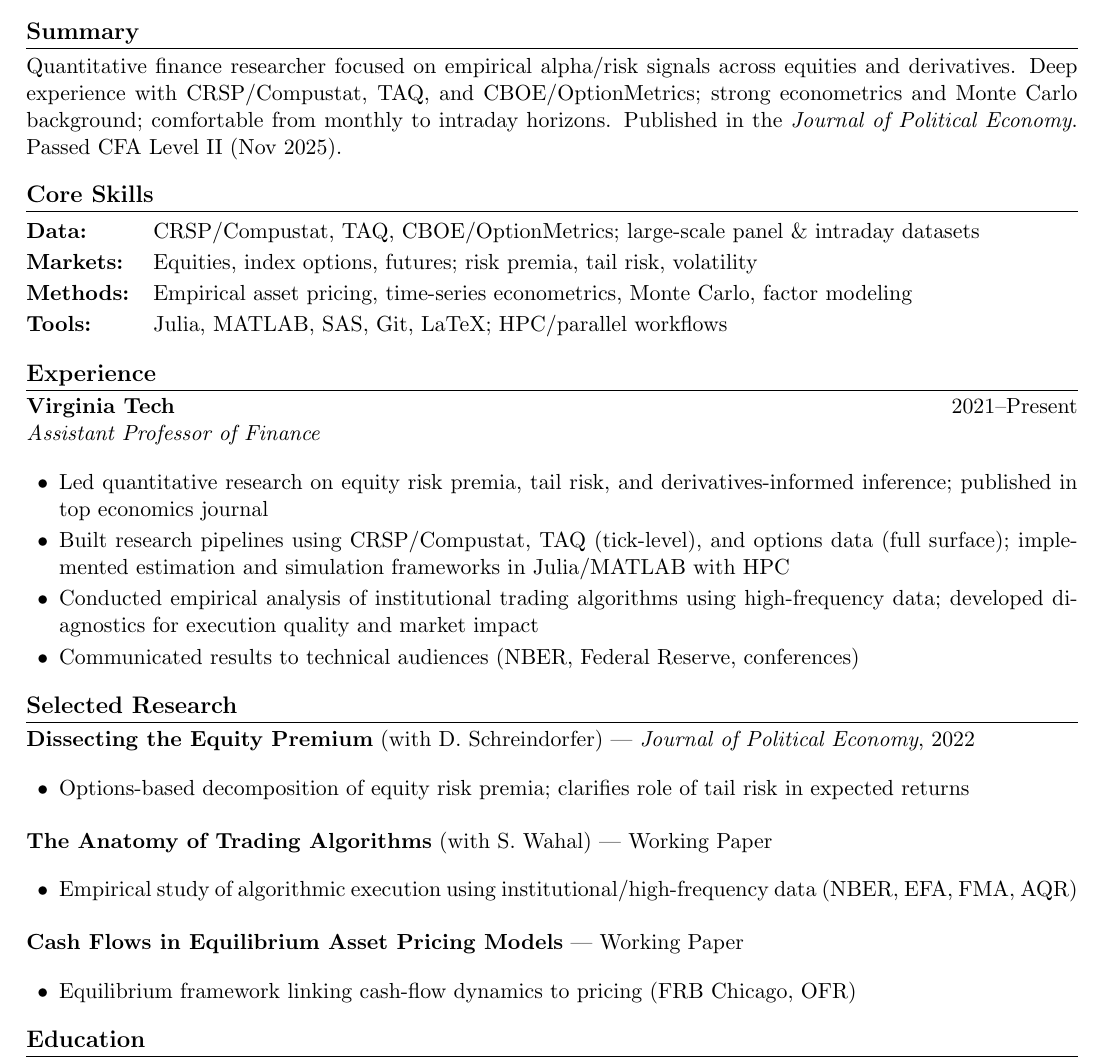
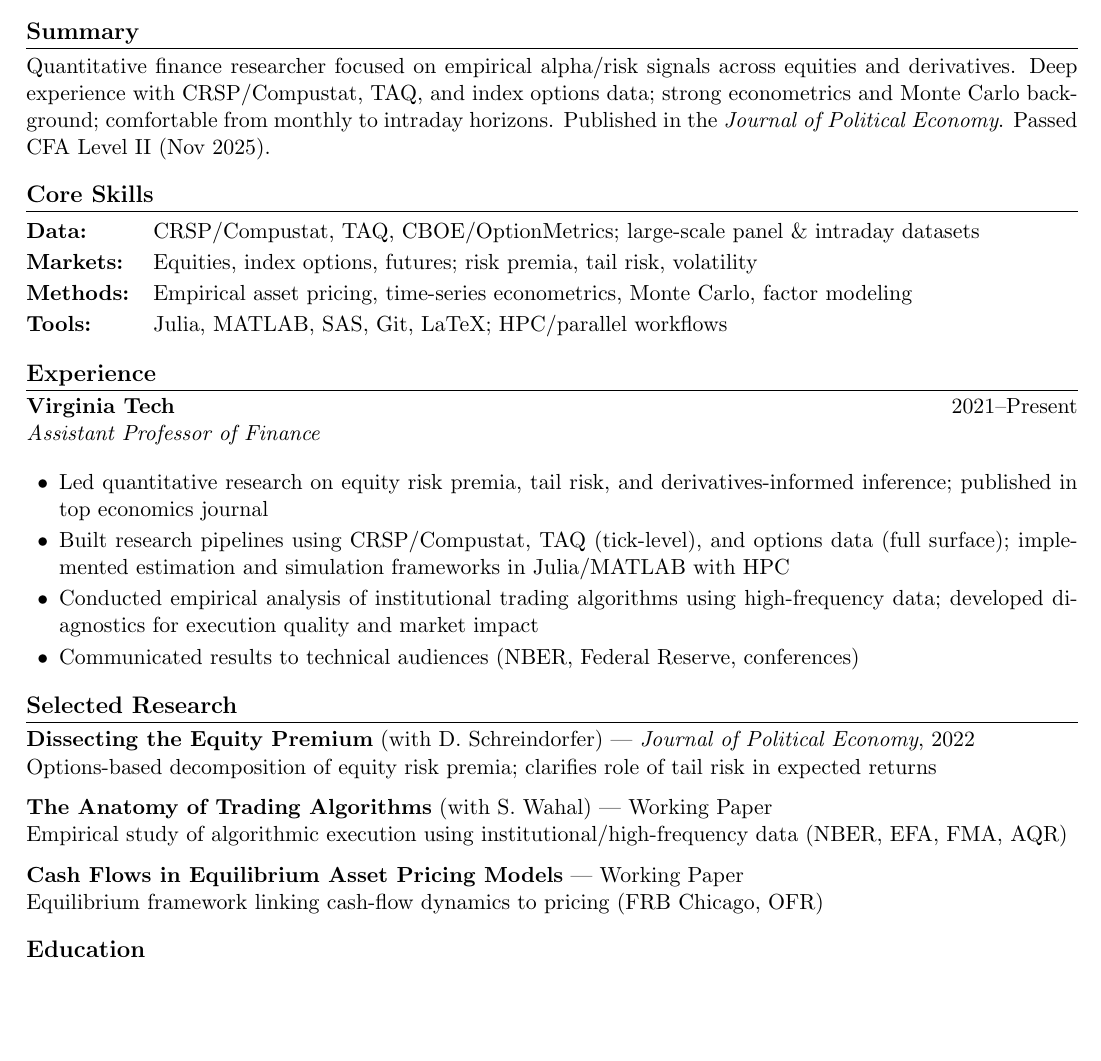
Before and after one commit to tbeason/CV, a LaTeX CV (tbeason-resume.tex): part of the page, cut so that both start at the same text, the shorter picture padded with empty space. Compiled offline with pdfLaTeX.

Commit message:
Simplify options data reference; fix research section whitespace
Removed bullet lists from research items to reduce vertical spacing.

Co-Authored-By: Claude Opus 4.5 <noreply@anthropic.com>

```diff
--- a/tbeason-resume.tex
+++ b/tbeason-resume.tex
@@ -44,7 +44,7 @@ Targeting quantitative investing roles; open to research, portfolio, risk, and r
 
 % Summary
 \section{Summary}
-Quantitative finance researcher focused on empirical alpha/risk signals across equities and derivatives. Deep experience with CRSP/Compustat, TAQ, and CBOE/OptionMetrics; strong econometrics and Monte Carlo background; comfortable from monthly to intraday horizons. Published in the \textit{Journal of Political Economy}. Passed CFA Level II (Nov 2025).
+Quantitative finance researcher focused on empirical alpha/risk signals across equities and derivatives. Deep experience with CRSP/Compustat, TAQ, and index options data; strong econometrics and Monte Carlo background; comfortable from monthly to intraday horizons. Published in the \textit{Journal of Political Economy}. Passed CFA Level II (Nov 2025).
 
 % Skills
 \section{Core Skills}
@@ -68,22 +68,14 @@ Quantitative finance researcher focused on empirical alpha/risk signals across e
 
 % Research
 \section{Selected Research}
-\textbf{Dissecting the Equity Premium} (with D. Schreindorfer) --- \textit{Journal of Political Economy}, 2022
-\begin{itemize}
-\item Options-based decomposition of equity risk premia; clarifies role of tail risk in expected returns
-\end{itemize}
+\textbf{Dissecting the Equity Premium} (with D. Schreindorfer) --- \textit{Journal of Political Economy}, 2022 \\
+Options-based decomposition of equity risk premia; clarifies role of tail risk in expected returns
 
-\vspace{2pt}
-\textbf{The Anatomy of Trading Algorithms} (with S. Wahal) --- Working Paper
-\begin{itemize}
-\item Empirical study of algorithmic execution using institutional/high-frequency data (NBER, EFA, FMA, AQR)
-\end{itemize}
+\textbf{The Anatomy of Trading Algorithms} (with S. Wahal) --- Working Paper \\
+Empirical study of algorithmic execution using institutional/high-frequency data (NBER, EFA, FMA, AQR)
 
-\vspace{2pt}
-\textbf{Cash Flows in Equilibrium Asset Pricing Models} --- Working Paper
-\begin{itemize}
-\item Equilibrium framework linking cash-flow dynamics to pricing (FRB Chicago, OFR)
-\end{itemize}
+\textbf{Cash Flows in Equilibrium Asset Pricing Models} --- Working Paper \\
+Equilibrium framework linking cash-flow dynamics to pricing (FRB Chicago, OFR)
 
 % Education
 \section{Education}
```
